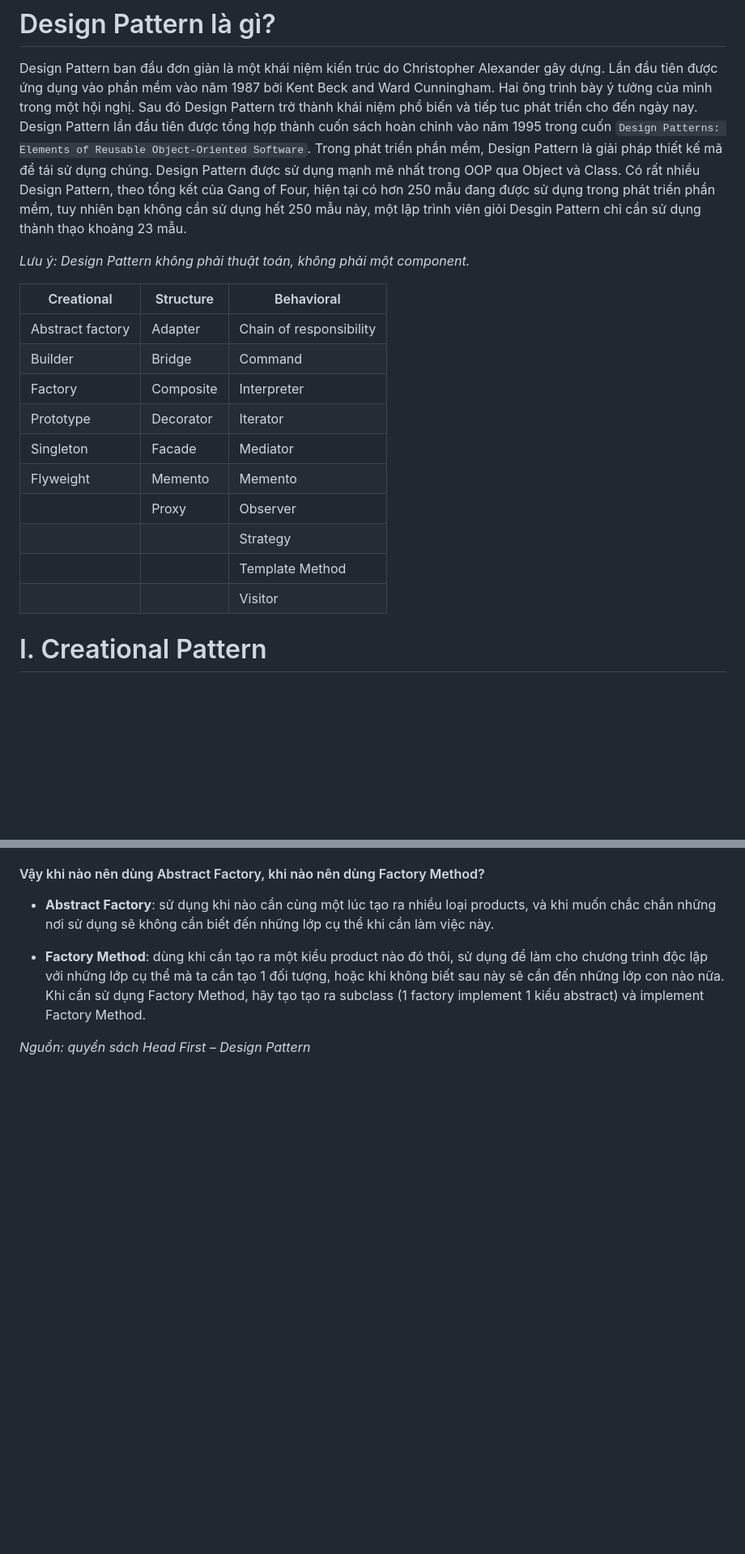
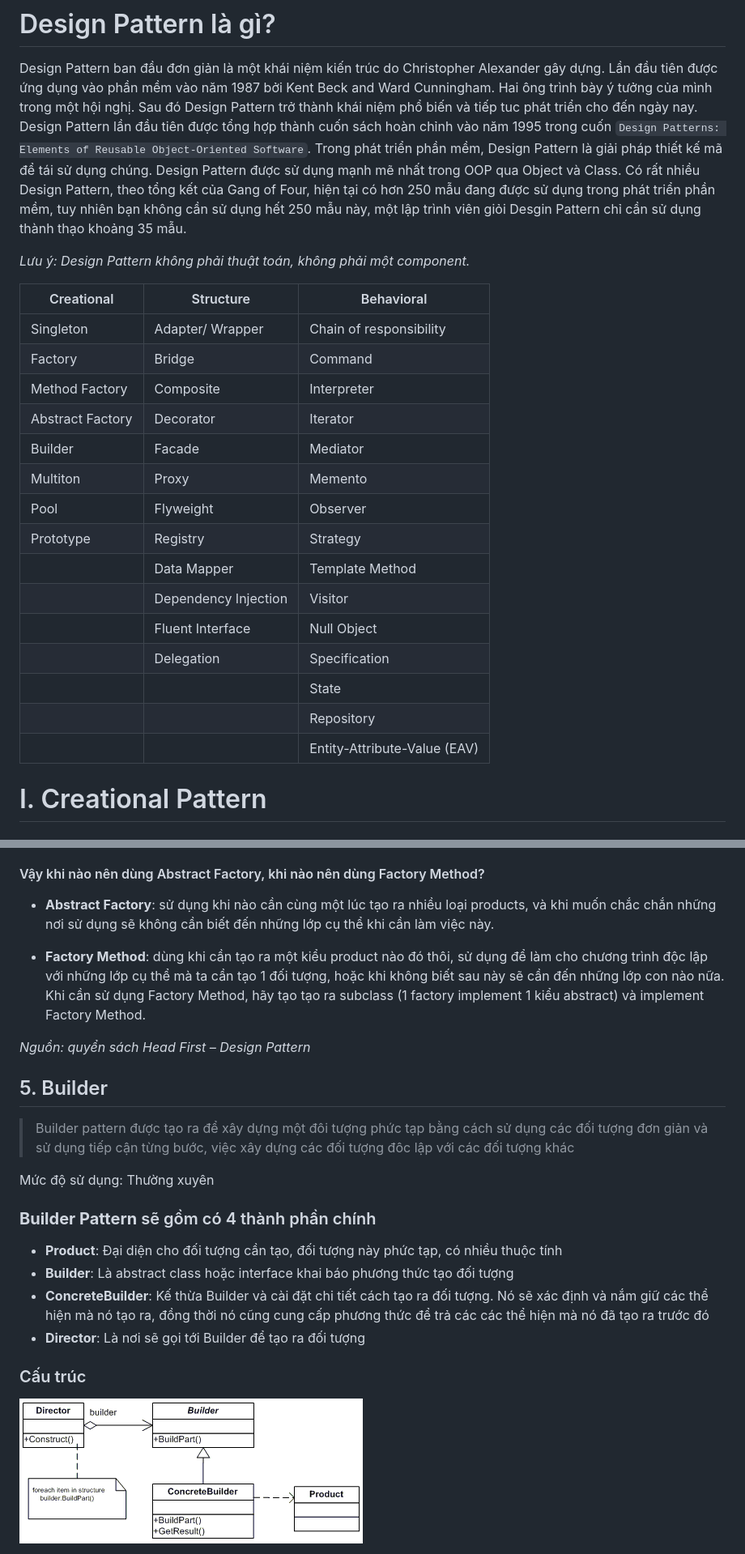
Before and after one commit to ngosangns/documents, a Markdown page: designpattern.md, 2 parts joined by grey strips. Shown: that part at 81% size. Rendered like a GitHub page; pictures changed too: images/builder_structure.png (added); blank space fills up the shorter version.

Commit message:
Chưa xong Builder

```diff
--- a/designpattern.md
+++ b/designpattern.md
@@ -1,21 +1,26 @@
 # Design Pattern là gì?
 Design Pattern ban đầu đơn giản là một khái niệm kiến trúc do Christopher Alexander gây dựng. Lần đầu tiên được ứng dụng vào phần mềm vào năm 1987 bởi Kent Beck and Ward Cunningham. Hai ông trình bày ý tưởng của mình trong một hội nghị. Sau đó Design Pattern trở thành khái niệm phổ biến và tiếp tuc phát triển cho đến ngày nay. Design Pattern lần đầu tiên được tổng hợp thành cuốn sách hoàn chỉnh vào năm 1995 trong cuốn `Design Patterns: Elements of Reusable Object-Oriented Software`.
-Trong phát triển phần mềm, Design Pattern là giải pháp thiết kế mã để tái sử dụng chúng. Design Pattern được sử dụng mạnh mẽ nhất trong OOP qua Object và Class. Có rất nhiều Design Pattern, theo tổng kết của Gang of Four, hiện tại có hơn 250 mẫu đang được sử dụng trong phát triển phần mềm, tuy nhiên bạn không cần sử dụng hết 250 mẫu này, một lập trình viên giỏi Desgin Pattern chỉ cần sử dụng thành thạo khoảng 23 mẫu.
+Trong phát triển phần mềm, Design Pattern là giải pháp thiết kế mã để tái sử dụng chúng. Design Pattern được sử dụng mạnh mẽ nhất trong OOP qua Object và Class. Có rất nhiều Design Pattern, theo tổng kết của Gang of Four, hiện tại có hơn 250 mẫu đang được sử dụng trong phát triển phần mềm, tuy nhiên bạn không cần sử dụng hết 250 mẫu này, một lập trình viên giỏi Desgin Pattern chỉ cần sử dụng thành thạo khoảng 35 mẫu.
 
 *Lưu ý: Design Pattern không phải thuật toán, không phải một component.*
 
 | Creational | Structure | Behavioral |
 | --- | --- | --- |
-| Abstract factory | Adapter | Chain of responsibility |
-| Builder | Bridge | Command |
-| Factory | Composite | Interpreter |
-| Prototype | Decorator | Iterator |
-| Singleton | Facade | Mediator |
-| Flyweight | Memento | Memento |
-| | Proxy | Observer |
-| | | Strategy |
-| | | Template Method |
-| | | Visitor |
+| Singleton | Adapter/ Wrapper | Chain of responsibility |
+| Factory | Bridge | Command |
+| Method Factory | Composite | Interpreter |
+| Abstract Factory | Decorator | Iterator |
+| Builder | Facade | Mediator |
+| Multiton | Proxy | Memento |
+| Pool | Flyweight | Observer |
+| Prototype | Registry | Strategy |
+| | Data Mapper | Template Method |
+| | Dependency Injection | Visitor |
+| | Fluent Interface | Null Object |
+| | Delegation | Specification |
+| | | State |
+| | | Repository |
+| | | Entity-Attribute-Value (EAV) |
 
 # I. Creational Pattern
 ## 1. Singleton
@@ -290,3 +306,17 @@ Rút ra:
 - **Factory Method**: dùng khi cần tạo ra một kiểu product nào đó thôi, sử dụng để làm cho chương trình độc lập với những lớp cụ thể mà ta cần tạo 1 đối tượng, hoặc khi không biết sau này sẽ cần đến những lớp con nào nữa. Khi cần sử dụng Factory Method, hãy tạo tạo ra subclass (1 factory implement 1 kiểu abstract) và implement Factory Method.
 
 *Nguồn: quyển sách Head First – Design Pattern*
+
+## 5. Builder
+>Builder pattern được tạo ra để xây dựng một đôi tượng phức tạp bằng cách sử dụng các đối tượng đơn giản và sử dụng tiếp cận từng bước, việc xây dựng các đối tượng đôc lập với các đối tượng khác
+
+Mức độ sử dụng: Thường xuyên
+
+### **Builder Pattern** sẽ gồm có 4 thành phần chính
+- **Product**: Đại diện cho đối tượng cần tạo, đối tượng này phức tạp, có nhiều thuộc tính
+- **Builder**: Là abstract class hoặc interface khai báo phương thức tạo đối tượng
+- **ConcreteBuilder**: Kế thừa Builder và cài đặt chi tiết cách tạo ra đối tượng. Nó sẽ xác định và nắm giữ các thể hiện mà nó tạo ra, đồng thời nó cũng cung cấp phương thức để trả các các thể hiện mà nó đã tạo ra trước đó
+- **Director**: Là nơi sẽ gọi tới Builder để tạo ra đối tượng
+### Cấu trúc
+![](./images/builder_structure.png)
+
```
Also changed, not shown: other parts of designpattern.md (+109 -8 lines).
